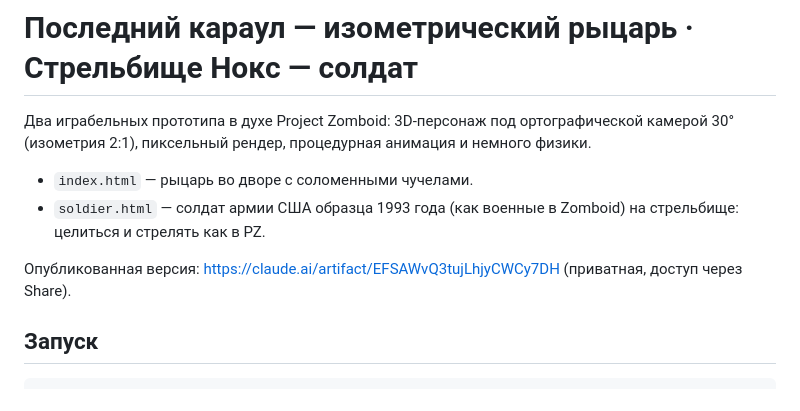
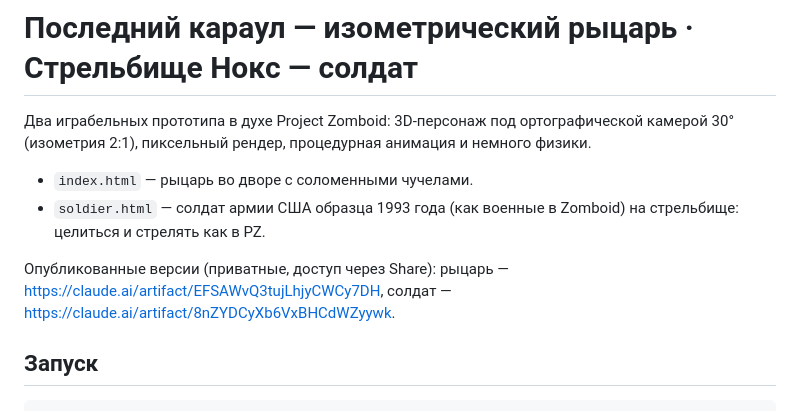
Before and after one commit to Yustalius/iso-knight, a Markdown page: README.md, the part around the change. GitHub-like rendering.

Commit message:
Link the published soldier range in the README
Co-Authored-By: Claude Opus 5.5 <noreply@anthropic.com>
Claude-Session: https://claude.ai/code/session_017f7sjyz84LUFMmYwTSafH5

```diff
--- a/README.md
+++ b/README.md
@@ -5,7 +5,7 @@
 - `index.html` — рыцарь во дворе с соломенными чучелами.
 - `soldier.html` — солдат армии США образца 1993 года (как военные в Zomboid) на стрельбище: целиться и стрелять как в PZ.
 
-Опубликованная версия: https://claude.ai/artifact/EFSAWvQ3tujLhjyCWCy7DH (приватная, доступ через Share).
+Опубликованные версии (приватные, доступ через Share): рыцарь — https://claude.ai/artifact/EFSAWvQ3tujLhjyCWCy7DH, солдат — https://claude.ai/artifact/8nZYDCyXb6VxBHCdWZyywk.
 
 ## Запуск
 
```
